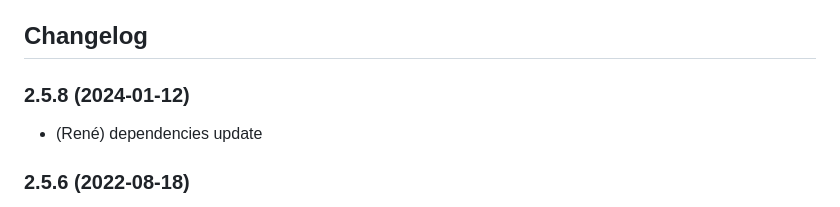
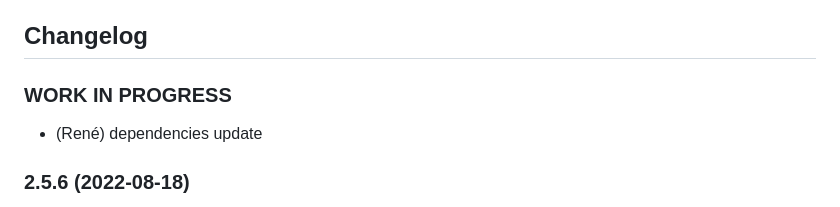
Before and after one commit to rg-engineering/ioBroker.vis-weather, a Markdown page: README.md, the part around the change. Drawn GitHub-style.

```diff
--- a/README.md
+++ b/README.md
@@ -47,7 +47,7 @@ You might need to enable "NextDaysDetailed".
   Placeholder for the next version (at the beginning of the line):
   ### **WORK IN PROGRESS**
 -->
-### 2.5.8 (2024-01-12)
+### **WORK IN PROGRESS**
 * (René) dependencies update
 
 ### 2.5.6 (2022-08-18)
```
